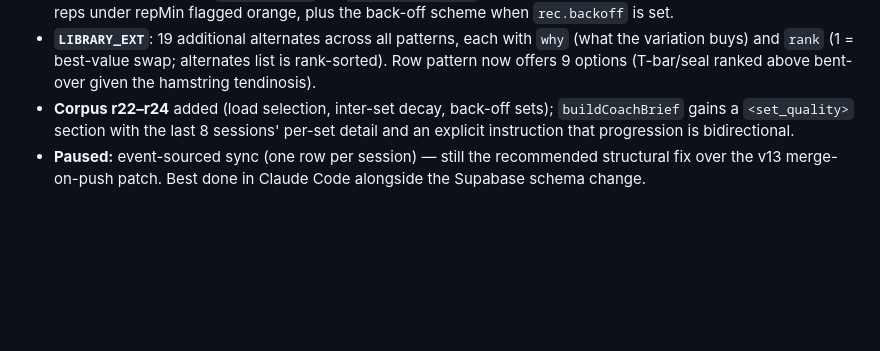
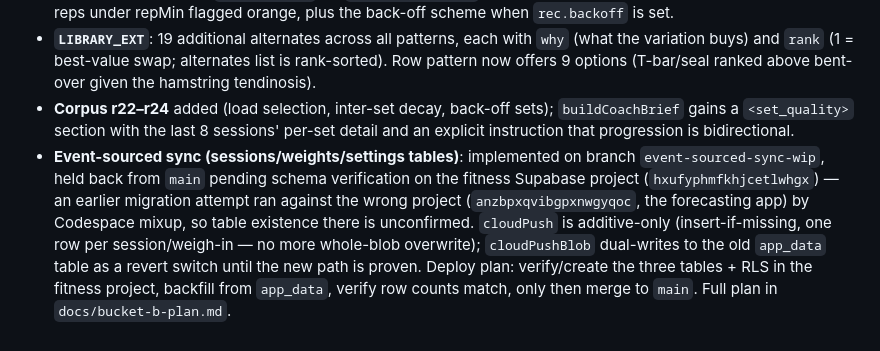
Before and after one commit to Bollywood16/recomp-coach, a Markdown page: HANDOFF.md, the part around the change. GitHub-like rendering; blank space fills up the shorter version.

Commit message:
Reconcile HANDOFF.md: event-sourced sync is implemented, not paused
The v14 addendum said event-sourced sync was "paused" — it's actually
fully implemented on this branch. Corrected to describe current
status: held back from main pending schema verification on the
fitness Supabase project, per docs/bucket-b-plan.md.

Co-Authored-By: Claude Sonnet 5 <noreply@anthropic.com>

```diff
--- a/HANDOFF.md
+++ b/HANDOFF.md
@@ -99,4 +99,4 @@ esbuild bundle check on every change; headless Node load tests with stubbed Reac
 - **Last-session panel** in `ExerciseCard` via `lastSessionFor()`: per-set weight×reps from the previous session, reps under repMin flagged orange, plus the back-off scheme when `rec.backoff` is set.
 - **`LIBRARY_EXT`**: 19 additional alternates across all patterns, each with `why` (what the variation buys) and `rank` (1 = best-value swap; alternates list is rank-sorted). Row pattern now offers 9 options (T-bar/seal ranked above bent-over given the hamstring tendinosis).
 - **Corpus r22–r24** added (load selection, inter-set decay, back-off sets); `buildCoachBrief` gains a `<set_quality>` section with the last 8 sessions' per-set detail and an explicit instruction that progression is bidirectional.
-- **Paused:** event-sourced sync (one row per session) — still the recommended structural fix over the v13 merge-on-push patch. Best done in Claude Code alongside the Supabase schema change.
+- **Event-sourced sync (sessions/weights/settings tables)**: implemented on branch `event-sourced-sync-wip`, held back from `main` pending schema verification on the fitness Supabase project (`hxufyphmfkhjcetlwhgx`) — an earlier migration attempt ran against the wrong project (`anzbpxqvibgpxnwgyqoc`, the forecasting app) by Codespace mixup, so table existence there is unconfirmed. `cloudPush` is additive-only (insert-if-missing, one row per session/weigh-in — no more whole-blob overwrite); `cloudPushBlob` dual-writes to the old `app_data` table as a revert switch until the new path is proven. Deploy plan: verify/create the three tables + RLS in the fitness project, backfill from `app_data`, verify row counts match, only then merge to `main`. Full plan in `docs/bucket-b-plan.md`.
```
